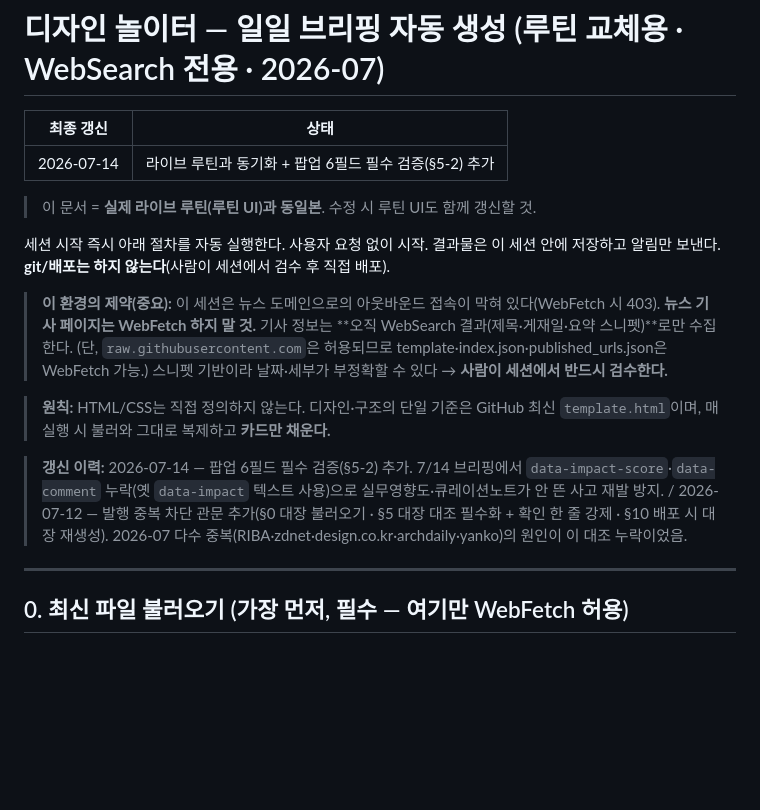
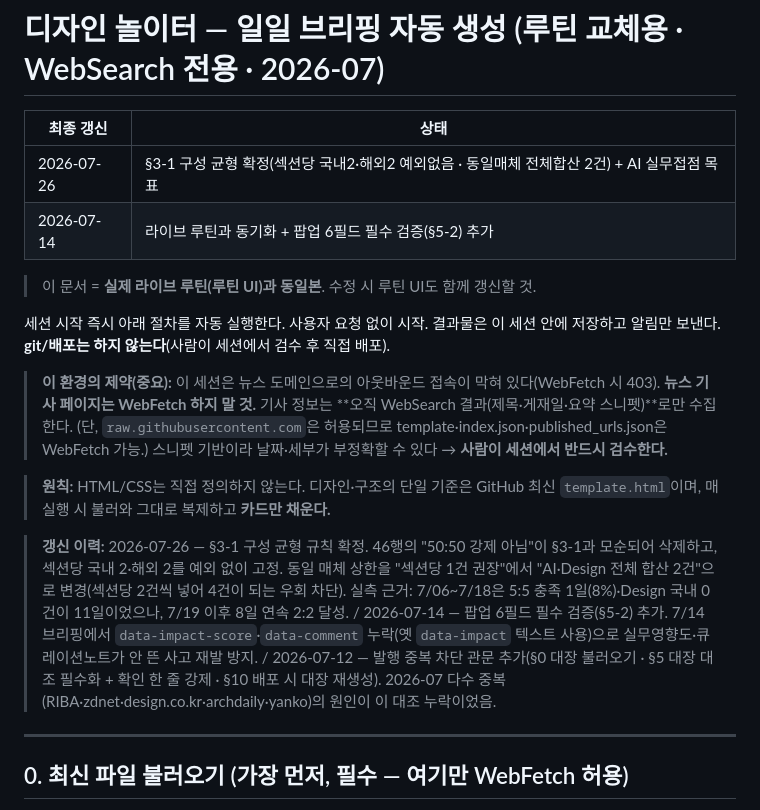
Before and after one commit to kei-insu/dinol-news, a Markdown page: docs/routine_instruction.md, the part around one of its changes. Rendered like a GitHub page; blank space fills up the shorter version.

```diff
--- a/docs/routine_instruction.md
+++ b/docs/routine_instruction.md
@@ -2,6 +2,7 @@
 
 | 최종 갱신 | 상태 |
 |---|---|
+| 2026-07-26 | §3-1 구성 균형 확정(섹션당 국내2·해외2 예외없음 · 동일매체 전체합산 2건) + AI 실무접점 목표 |
 | 2026-07-14 | 라이브 루틴과 동기화 + 팝업 6필드 필수 검증(§5-2) 추가 |
 
 > 이 문서 = **실제 라이브 루틴(루틴 UI)과 동일본**. 수정 시 루틴 UI도 함께 갱신할 것.
@@ -15,7 +16,7 @@
 
 > **원칙:** HTML/CSS는 직접 정의하지 않는다. 디자인·구조의 단일 기준은 GitHub 최신 `template.html`이며, 매 실행 시 불러와 그대로 복제하고 **카드만 채운다.**
 
-> **갱신 이력:** 2026-07-14 — 팝업 6필드 필수 검증(§5-2) 추가. 7/14 브리핑에서 `data-impact-score`·`data-comment` 누락(옛 `data-impact` 텍스트 사용)으로 실무영향도·큐레이션노트가 안 뜬 사고 재발 방지. / 2026-07-12 — 발행 중복 차단 관문 추가(§0 대장 불러오기 · §5 대장 대조 필수화 + 확인 한 줄 강제 · §10 배포 시 대장 재생성). 2026-07 다수 중복(RIBA·zdnet·design.co.kr·archdaily·yanko)의 원인이 이 대조 누락이었음.
+> **갱신 이력:** 2026-07-26 — §3-1 구성 균형 규칙 확정. 46행의 "50:50 강제 아님"이 §3-1과 모순되어 삭제하고, 섹션당 국내 2·해외 2를 예외 없이 고정. 동일 매체 상한을 "섹션당 1건 권장"에서 "AI·Design 전체 합산 2건"으로 변경(섹션당 2건씩 넣어 4건이 되는 우회 차단). 실측 근거: 7/06~7/18은 5:5 충족 1일(8%)·Design 국내 0건이 11일이었으나, 7/19 이후 8일 연속 2:2 달성. / 2026-07-14 — 팝업 6필드 필수 검증(§5-2) 추가. 7/14 브리핑에서 `data-impact-score`·`data-comment` 누락(옛 `data-impact` 텍스트 사용)으로 실무영향도·큐레이션노트가 안 뜬 사고 재발 방지. / 2026-07-12 — 발행 중복 차단 관문 추가(§0 대장 불러오기 · §5 대장 대조 필수화 + 확인 한 줄 강제 · §10 배포 시 대장 재생성). 2026-07 다수 중복(RIBA·zdnet·design.co.kr·archdaily·yanko)의 원인이 이 대조 누락이었음.
 
 ---
 
```
Also changed, not shown: other parts of docs/routine_instruction.md (+32 -5 lines).
